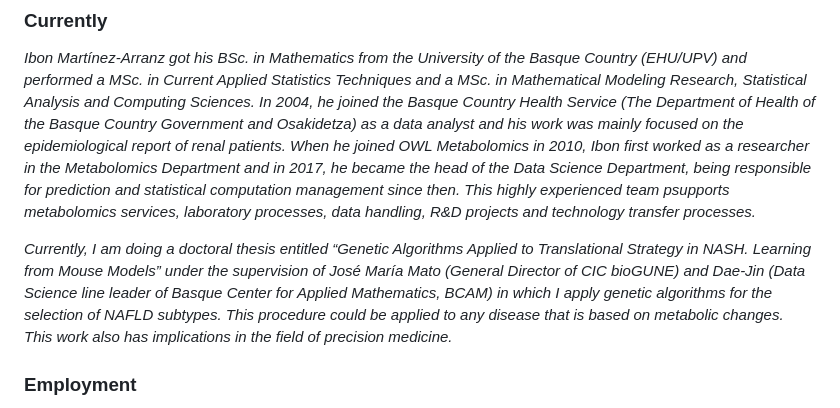
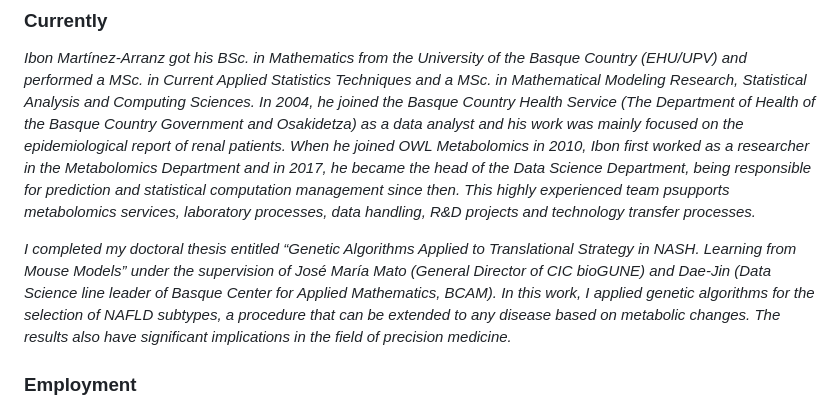
Before and after one commit to imarranz/personal-cv, a Markdown page: cv/011_Professional_Experience.md, the part around the change. Drawn GitHub-style.

```diff
--- a/cv/011_Professional_Experience.md
+++ b/cv/011_Professional_Experience.md
@@ -4,7 +4,8 @@
 
 *Ibon Martínez-Arranz got his BSc. in Mathematics from the University of the Basque Country (EHU/UPV) and performed a MSc. in Current Applied Statistics Techniques and a MSc. in Mathematical Modeling Research, Statistical Analysis and Computing Sciences. In 2004, he joined the Basque Country Health Service (The Department of Health of the Basque Country Government and Osakidetza) as a data analyst and his work was mainly focused on the epidemiological report of renal patients. When he joined OWL Metabolomics in 2010, Ibon first worked as a researcher in the Metabolomics Department and in 2017, he became the head of the Data Science Department, being responsible for prediction and statistical computation management since then. This highly experienced team psupports metabolomics services, laboratory processes, data handling, R&D projects and technology transfer processes.*
 
-*Currently, I am doing a doctoral thesis entitled “Genetic Algorithms Applied to Translational Strategy in NASH. Learning from Mouse Models” under the supervision of José María Mato (General Director of CIC bioGUNE) and Dae-Jin (Data Science line leader of Basque Center for Applied Mathematics, BCAM) in which I apply genetic algorithms for the selection of NAFLD subtypes. This procedure could be applied to any disease that is based on metabolic changes. This work also has implications in the field of precision medicine.*
+
+*I completed my doctoral thesis entitled “Genetic Algorithms Applied to Translational Strategy in NASH. Learning from Mouse Models” under the supervision of José María Mato (General Director of CIC bioGUNE) and Dae-Jin (Data Science line leader of Basque Center for Applied Mathematics, BCAM). In this work, I applied genetic algorithms for the selection of NAFLD subtypes, a procedure that can be extended to any disease based on metabolic changes. The results also have significant implications in the field of precision medicine.*
 
 ### Employment
 
```
Also changed, not shown: cv/021_Education_WEB.md (+2 -2 lines), cv/081_Personal_WEB.md (added, +79 -0 lines).
